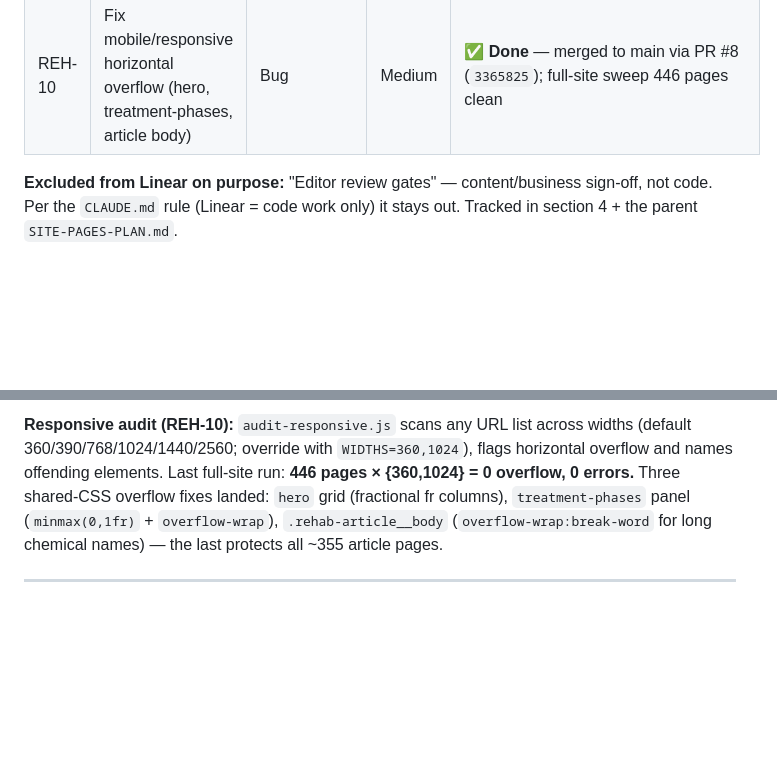
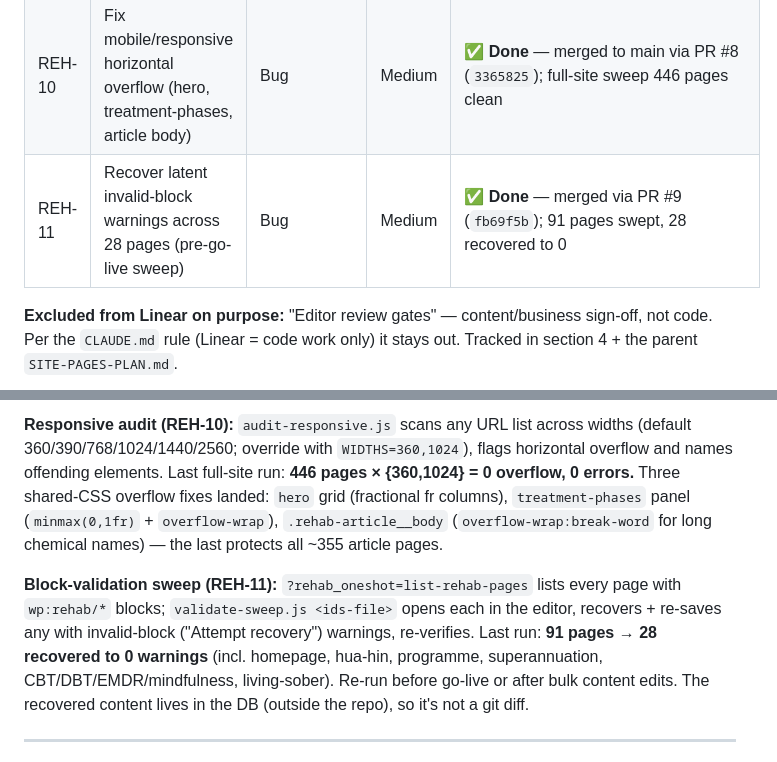
Before and after one commit to RobbinSchuchmann/rehab-wordpress, a Markdown page: PROJECT-STATUS.md, 2 parts joined by grey strips. GitHub-like rendering; blank space fills up the shorter version.

Commit message:
docs: record REH-11 validation sweep (28 pages recovered)
Co-Authored-By: Claude Opus 4.8 (1M context) <noreply@anthropic.com>

```diff
--- a/PROJECT-STATUS.md
+++ b/PROJECT-STATUS.md
@@ -38,6 +38,7 @@ Project **"Website v3 rollout"**, team `REH`, assignee Robbin. Code work only. C
 | REH-8 | Commit workflow config files (.mcp.json, CLAUDE.md, PROJECT-STATUS.md) | Improvement | Medium | first end-to-end automation-loop test |
 | REH-9 | Fix inconsistent section column width (benefits-numbered full-bleed) | Bug | Medium | ✅ **Done** — merged to main via PR #2 (`7aafd66`) |
 | REH-10 | Fix mobile/responsive horizontal overflow (hero, treatment-phases, article body) | Bug | Medium | ✅ **Done** — merged to main via PR #8 (`3365825`); full-site sweep 446 pages clean |
+| REH-11 | Recover latent invalid-block warnings across 28 pages (pre-go-live sweep) | Bug | Medium | ✅ **Done** — merged via PR #9 (`fb69f5b`); 91 pages swept, 28 recovered to 0 |
 
 **Excluded from Linear on purpose:** "Editor review gates" — content/business sign-off, not code. Per the `CLAUDE.md` rule (Linear = code work only) it stays out. Tracked in section 4 + the parent `SITE-PAGES-PLAN.md`.
 
@@ -62,6 +63,8 @@ Detailed build notes live in auto-memory: `memory/treatment-design-v3.md` (loads
 
 **Responsive audit (REH-10):** `audit-responsive.js` scans any URL list across widths (default 360/390/768/1024/1440/2560; override with `WIDTHS=360,1024`), flags horizontal overflow and names offending elements. Last full-site run: **446 pages × {360,1024} = 0 overflow, 0 errors.** Three shared-CSS overflow fixes landed: `hero` grid (fractional fr columns), `treatment-phases` panel (`minmax(0,1fr)` + `overflow-wrap`), `.rehab-article__body` (`overflow-wrap:break-word` for long chemical names) — the last protects all ~355 article pages.
 
+**Block-validation sweep (REH-11):** `?rehab_oneshot=list-rehab-pages` lists every page with `wp:rehab/*` blocks; `validate-sweep.js <ids-file>` opens each in the editor, recovers + re-saves any with invalid-block ("Attempt recovery") warnings, re-verifies. Last run: **91 pages → 28 recovered to 0 warnings** (incl. homepage, hua-hin, programme, superannuation, CBT/DBT/EMDR/mindfulness, living-sober). Re-run before go-live or after bulk content edits. The recovered content lives in the DB (outside the repo), so it's not a git diff.
+
 ---
 
 ## 4. Full task list (persisted — session tasks don't survive restart)
```
